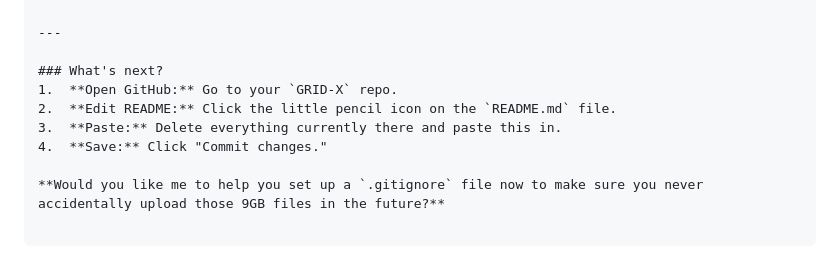
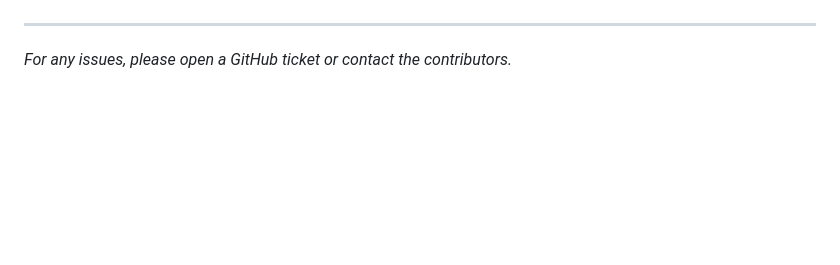
Before and after one commit to Faiz-ahmed-13/GRID-X, a Markdown page: README.md, the part around one of its changes. Drawn GitHub-style; blank space fills up the shorter version.

````diff
--- a/README.md
+++ b/README.md
@@ -134,12 +151,4 @@ This project is licensed under the MIT License – see the [LICENSE](https://www
 
 ---
 
-### What's next?
-1.  **Open GitHub:** Go to your `GRID-X` repo.
-2.  **Edit README:** Click the little pencil icon on the `README.md` file.
-3.  **Paste:** Delete everything currently there and paste this in.
-4.  **Save:** Click "Commit changes."
-
-**Would you like me to help you set up a `.gitignore` file now to make sure you never accidentally upload those 9GB files in the future?**
-
-```
+*For any issues, please open a GitHub ticket or contact the contributors.*
````
Also changed, not shown: other parts of README.md (+68 -51 lines).
